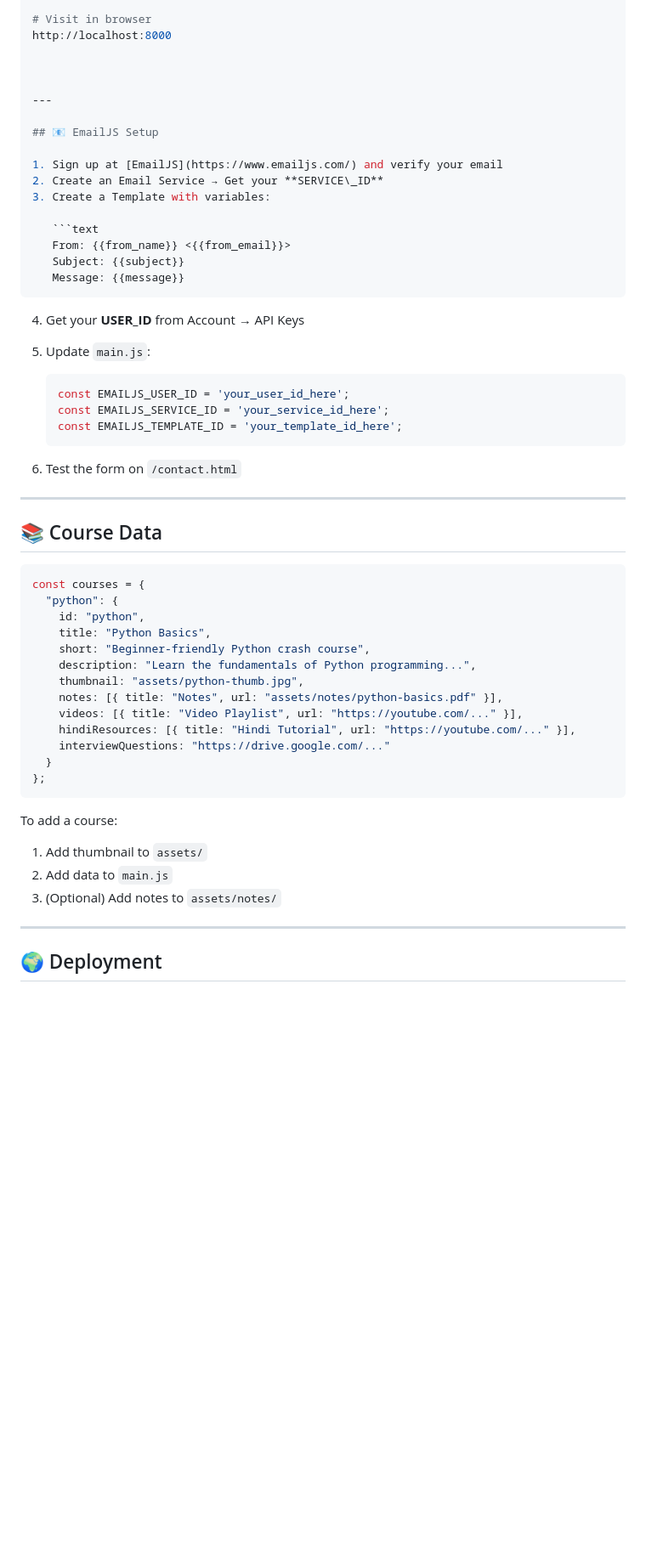
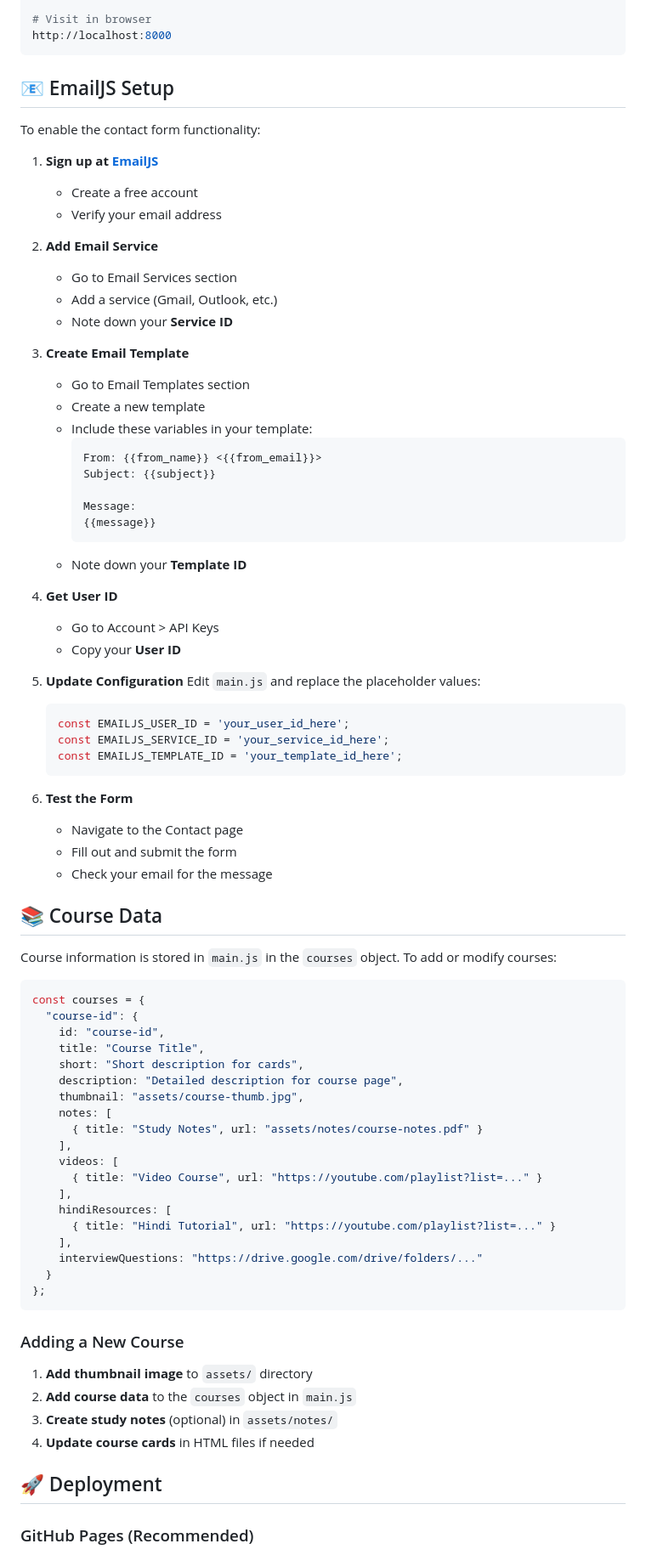
Before and after one commit to eswarsaikiran15/CourseCatalyst, a Markdown page: README.md, the part around one of its changes. Shown at 85% size. Rendered like a GitHub page; blank space fills up the shorter version.

````diff
--- a/README.md
+++ b/README.md
@@ -50,59 +50,86 @@ npx http-server                 # Node.js
 
 # Visit in browser
 http://localhost:8000
+```
 
-
-
----
 
 ## 📧 EmailJS Setup
 
-1. Sign up at [EmailJS](https://www.emailjs.com/) and verify your email
-2. Create an Email Service → Get your **SERVICE\_ID**
-3. Create a Template with variables:
+To enable the contact form functionality:
 
-   ```text
-   From: {{from_name}} <{{from_email}}>
-   Subject: {{subject}}
-   Message: {{message}}
-   ```
-4. Get your **USER\_ID** from Account → API Keys
-5. Update `main.js`:
+1. **Sign up at [EmailJS](https://www.emailjs.com/)**
+   - Create a free account
+   - Verify your email address
 
+2. **Add Email Service**
+   - Go to Email Services section
+   - Add a service (Gmail, Outlook, etc.)
+   - Note down your **Service ID**
+
+3. **Create Email Template**
+   - Go to Email Templates section
+   - Create a new template
+   - Include these variables in your template:
+     ```
+     From: {{from_name}} <{{from_email}}>
+     Subject: {{subject}}
+
+     Message:
+     {{message}}
+     ```
+   - Note down your **Template ID**
+
+4. **Get User ID**
+   - Go to Account > API Keys
+   - Copy your **User ID**
+
+5. **Update Configuration**
+   Edit `main.js` and replace the placeholder values:
    ```javascript
    const EMAILJS_USER_ID = 'your_user_id_here';
    const EMAILJS_SERVICE_ID = 'your_service_id_here';
    const EMAILJS_TEMPLATE_ID = 'your_template_id_here';
    ```
-6. Test the form on `/contact.html`
 
----
+6. **Test the Form**
+   - Navigate to the Contact page
+   - Fill out and submit the form
+   - Check your email for the message
 
 ## 📚 Course Data
 
+Course information is stored in `main.js` in the `courses` object. To add or modify courses:
+
 ```javascript
 const courses = {
-  "python": {
-    id: "python",
-    title: "Python Basics",
-    short: "Beginner-friendly Python crash course",
-    description: "Learn the fundamentals of Python programming...",
-    thumbnail: "assets/python-thumb.jpg",
-    notes: [{ title: "Notes", url: "assets/notes/python-basics.pdf" }],
-    videos: [{ title: "Video Playlist", url: "https://youtube.com/..." }],
-    hindiResources: [{ title: "Hindi Tutorial", url: "https://youtube.com/..." }],
-    interviewQuestions: "https://drive.google.com/..."
+  "course-id": {
+    id: "course-id",
+    title: "Course Title",
+    short: "Short description for cards",
+    description: "Detailed description for course page",
+    thumbnail: "assets/course-thumb.jpg",
+    notes: [
+      { title: "Study Notes", url: "assets/notes/course-notes.pdf" }
+    ],
+    videos: [
+      { title: "Video Course", url: "https://youtube.com/playlist?list=..." }
+    ],
+    hindiResources: [
+      { title: "Hindi Tutorial", url: "https://youtube.com/playlist?list=..." }
+    ],
+    interviewQuestions: "https://drive.google.com/drive/folders/..."
   }
 };
 ```
 
-To add a course:
+### Adding a New Course
 
-1. Add thumbnail to `assets/`
-2. Add data to `main.js`
-3. (Optional) Add notes to `assets/notes/`
+1. **Add thumbnail image** to `assets/` directory
+2. **Add course data** to the `courses` object in `main.js`
+3. **Create study notes** (optional) in `assets/notes/`
+4. **Update course cards** in HTML files if needed
 
----
+## 🚀 Deployment
 
-## 🌍 Deployment
+### GitHub Pages (Recommended)
 
````
Also changed, not shown: other parts of README.md (+164 -55 lines).
